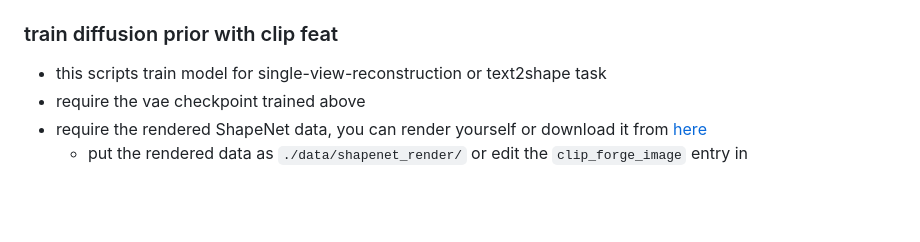
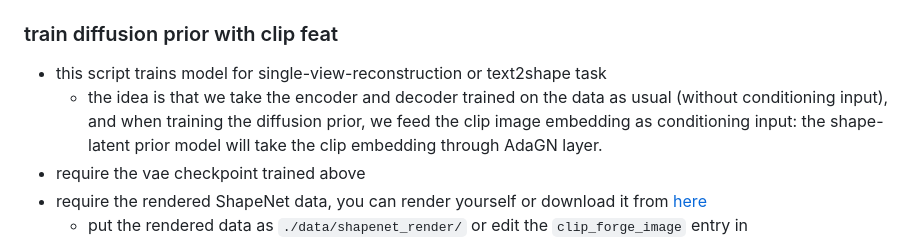
Before and after one commit to nv-tlabs/LION, a Markdown page: README.md, the part around the change. GitHub-like rendering; blank space fills up the shorter version.

Commit message:
fix typo

```diff
--- a/README.md
+++ b/README.md
@@ -66,7 +66,8 @@ run `python demo.py`, will load the released text2shape model on hugging face an
 * run `bash ./script/train_prior.sh $NGPU` (the released checkpoint is trained with `NGPU=8` with 2 node on V100)
 
 ### train diffusion prior with clip feat
-* this scripts train model for single-view-reconstruction or text2shape task
+* this script trains model for single-view-reconstruction or text2shape task
+    * the idea is that we take the encoder and decoder trained on the data as usual (without conditioning input), and when training the diffusion prior, we feed the clip image embedding as conditioning input: the shape-latent prior model will take the clip embedding through AdaGN layer.
 * require the vae checkpoint trained above
 * require the rendered ShapeNet data, you can render yourself or download it from [here](https://github.com/autonomousvision/occupancy_networks#preprocessed-data)
     * put the rendered data as `./data/shapenet_render/` or edit the `clip_forge_image` entry in `./datasets/data_path.py`
```
